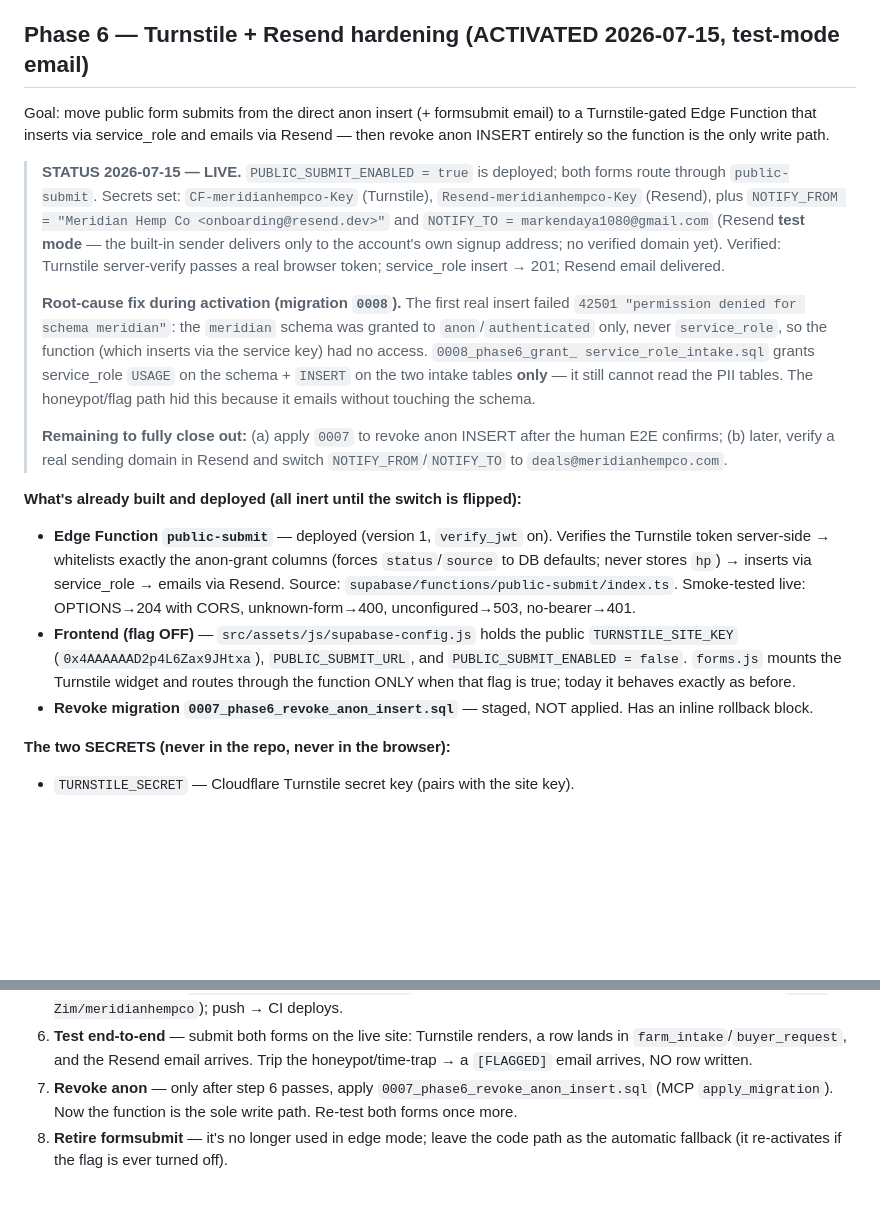
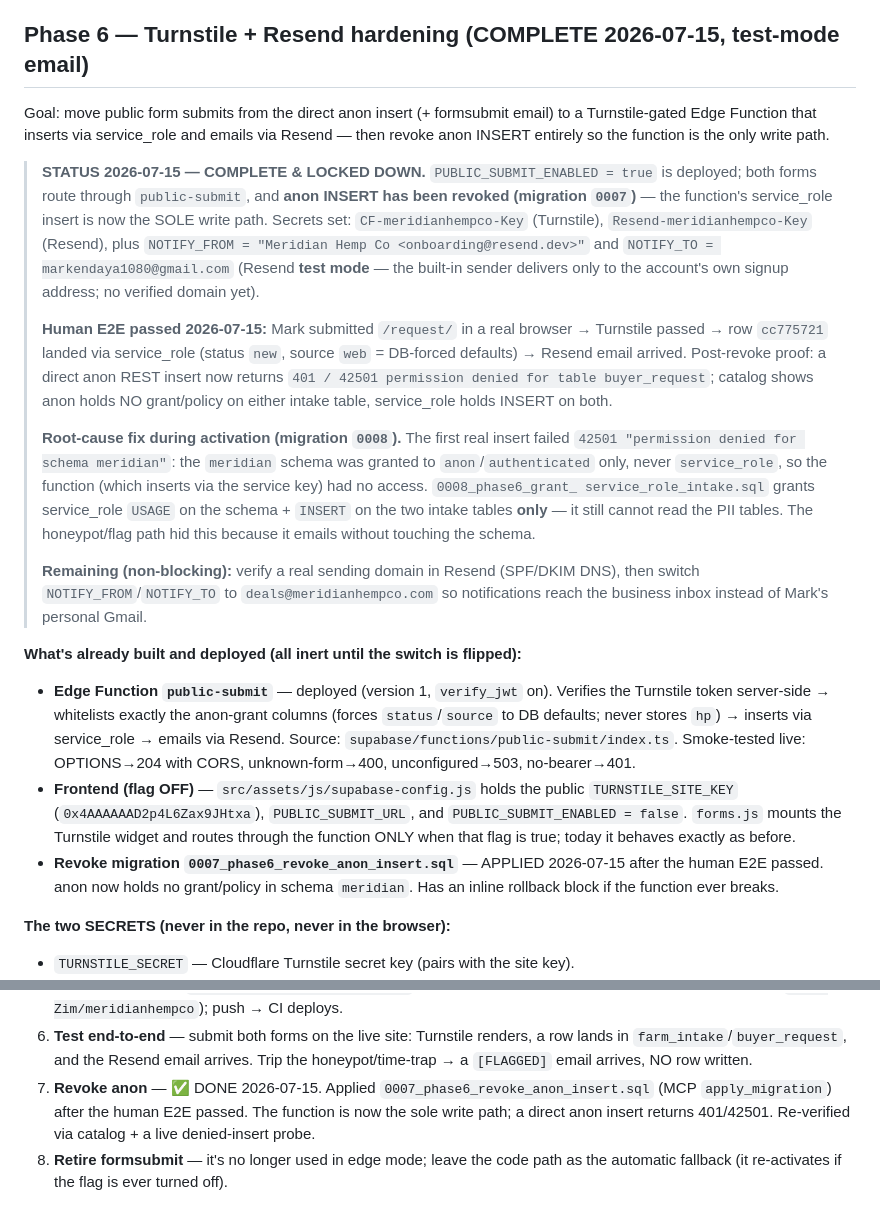
Before and after one commit to Feed-Zim/meridianhempco, a Markdown page: supabase/config-notes.md, 2 parts joined by grey strips. Drawn GitHub-style; blank space fills up the shorter version.

Commit message:
Phase 6 complete: revoke anon INSERT (0007 applied), function is sole write path
Human E2E passed (real-browser /request/ submit landed row cc775721 via
service_role + Resend email confirmed), so migration 0007 was applied to the
DB — anon's column INSERT grants and anon_insert_* policies are revoked. A
direct anon REST insert now returns 401/42501. Docs-only change here: the
config-notes Phase 6 section is marked COMPLETE with the lockdown verification.

Co-Authored-By: Claude Opus 4.8 <noreply@anthropic.com>

```diff
--- a/supabase/config-notes.md
+++ b/supabase/config-notes.md
@@ -117,20 +117,27 @@ marked **MARK** below. Everything else is automated in a session.
   migration into the SQL Editor in order, then do steps 4–9 by hand in the
   dashboard.
 
-## Phase 6 — Turnstile + Resend hardening (ACTIVATED 2026-07-15, test-mode email)
+## Phase 6 — Turnstile + Resend hardening (COMPLETE 2026-07-15, test-mode email)
 
 Goal: move public form submits from the direct anon insert (+ formsubmit email)
 to a Turnstile-gated Edge Function that inserts via service_role and emails via
 Resend — then revoke anon INSERT entirely so the function is the only write path.
 
-> **STATUS 2026-07-15 — LIVE.** `PUBLIC_SUBMIT_ENABLED = true` is deployed; both
-> forms route through `public-submit`. Secrets set: `CF-meridianhempco-Key`
-> (Turnstile), `Resend-meridianhempco-Key` (Resend), plus `NOTIFY_FROM =
-> "Meridian Hemp Co <onboarding@resend.dev>"` and `NOTIFY_TO =
-> markendaya1080@gmail.com` (Resend **test mode** — the built-in sender delivers
-> only to the account's own signup address; no verified domain yet). Verified:
-> Turnstile server-verify passes a real browser token; service_role insert →
-> 201; Resend email delivered.
+> **STATUS 2026-07-15 — COMPLETE & LOCKED DOWN.** `PUBLIC_SUBMIT_ENABLED = true`
+> is deployed; both forms route through `public-submit`, and **anon INSERT has
+> been revoked (migration `0007`)** — the function's service_role insert is now
+> the SOLE write path. Secrets set: `CF-meridianhempco-Key` (Turnstile),
+> `Resend-meridianhempco-Key` (Resend), plus `NOTIFY_FROM = "Meridian Hemp Co
+> <onboarding@resend.dev>"` and `NOTIFY_TO = markendaya1080@gmail.com` (Resend
+> **test mode** — the built-in sender delivers only to the account's own signup
+> address; no verified domain yet).
+>
+> **Human E2E passed 2026-07-15:** Mark submitted `/request/` in a real browser →
+> Turnstile passed → row `cc775721` landed via service_role (status `new`,
+> source `web` = DB-forced defaults) → Resend email arrived. Post-revoke proof:
+> a direct anon REST insert now returns `401 / 42501 permission denied for table
+> buyer_request`; catalog shows anon holds NO grant/policy on either intake
+> table, service_role holds INSERT on both.
 >
 > **Root-cause fix during activation (migration `0008`).** The first real insert
 > failed `42501 "permission denied for schema meridian"`: the `meridian` schema
@@ -140,9 +147,9 @@ Resend — then revoke anon INSERT entirely so the function is the only write pa
 > on the two intake tables **only** — it still cannot read the PII tables. The
 > honeypot/flag path hid this because it emails without touching the schema.
 >
-> **Remaining to fully close out:** (a) apply `0007` to revoke anon INSERT after
-> the human E2E confirms; (b) later, verify a real sending domain in Resend and
-> switch `NOTIFY_FROM`/`NOTIFY_TO` to `deals@meridianhempco.com`.
+> **Remaining (non-blocking):** verify a real sending domain in Resend (SPF/DKIM
+> DNS), then switch `NOTIFY_FROM`/`NOTIFY_TO` to `deals@meridianhempco.com` so
+> notifications reach the business inbox instead of Mark's personal Gmail.
 
 **What's already built and deployed (all inert until the switch is flipped):**
 - **Edge Function `public-submit`** — deployed (version 1, `verify_jwt` on).
@@ -156,8 +163,9 @@ Resend — then revoke anon INSERT entirely so the function is the only write pa
   `PUBLIC_SUBMIT_ENABLED = false`. `forms.js` mounts the Turnstile widget and
   routes through the function ONLY when that flag is true; today it behaves
   exactly as before.
-- **Revoke migration `0007_phase6_revoke_anon_insert.sql`** — staged, NOT
-  applied. Has an inline rollback block.
+- **Revoke migration `0007_phase6_revoke_anon_insert.sql`** — APPLIED
+  2026-07-15 after the human E2E passed. anon now holds no grant/policy in
+  schema `meridian`. Has an inline rollback block if the function ever breaks.
 
 **The two SECRETS (never in the repo, never in the browser):**
 - `TURNSTILE_SECRET` — Cloudflare Turnstile secret key (pairs with the site key).
@@ -191,9 +199,10 @@ localhost origin here temporarily if testing from a local preview).
 6. **Test end-to-end** — submit both forms on the live site: Turnstile renders,
    a row lands in `farm_intake`/`buyer_request`, and the Resend email arrives.
    Trip the honeypot/time-trap → a `[FLAGGED]` email arrives, NO row written.
-7. **Revoke anon** — only after step 6 passes, apply
-   `0007_phase6_revoke_anon_insert.sql` (MCP `apply_migration`). Now the function
-   is the sole write path. Re-test both forms once more.
+7. **Revoke anon** — ✅ DONE 2026-07-15. Applied
+   `0007_phase6_revoke_anon_insert.sql` (MCP `apply_migration`) after the human
+   E2E passed. The function is now the sole write path; a direct anon insert
+   returns 401/42501. Re-verified via catalog + a live denied-insert probe.
 8. **Retire formsubmit** — it's no longer used in edge mode; leave the code path
    as the automatic fallback (it re-activates if the flag is ever turned off).
 
```
